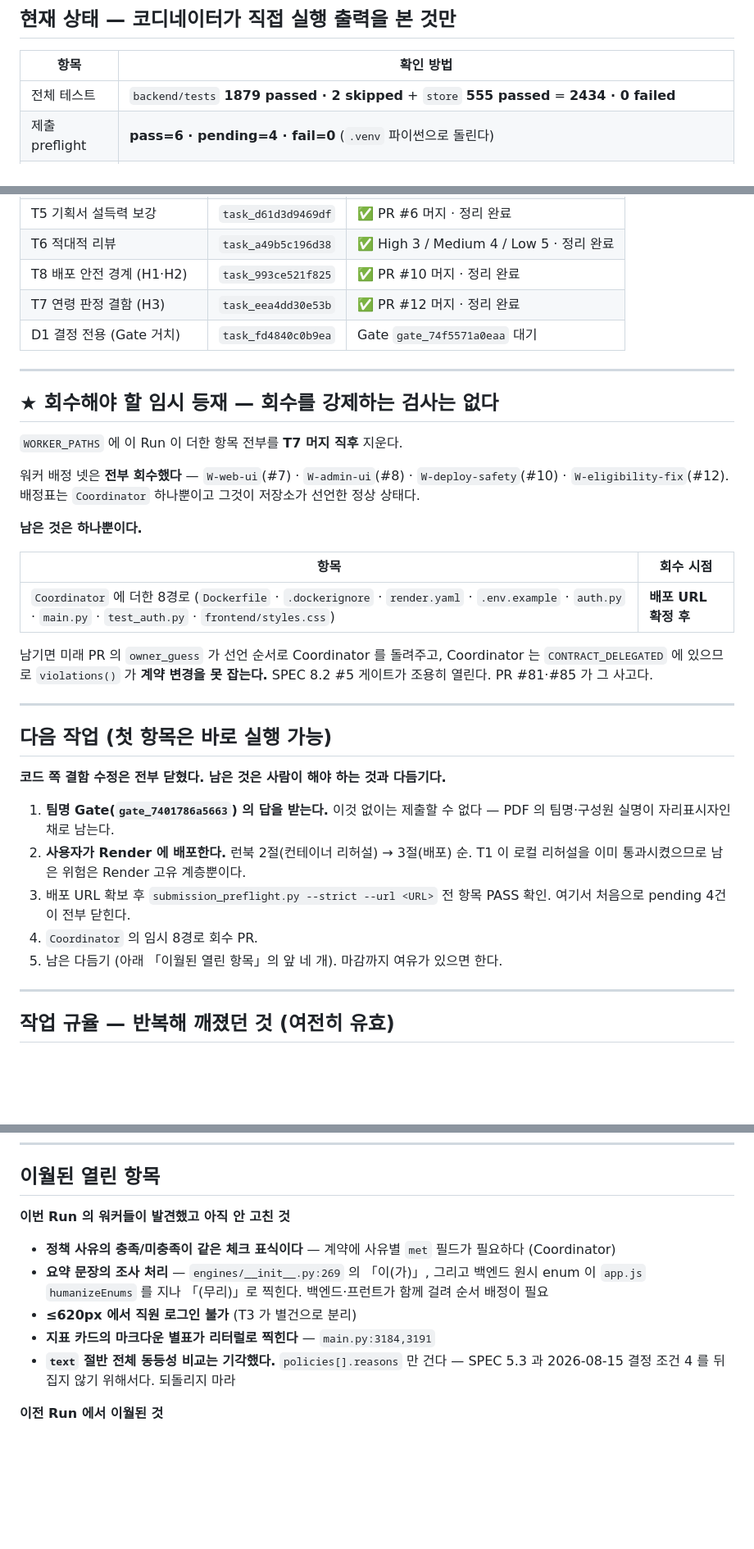
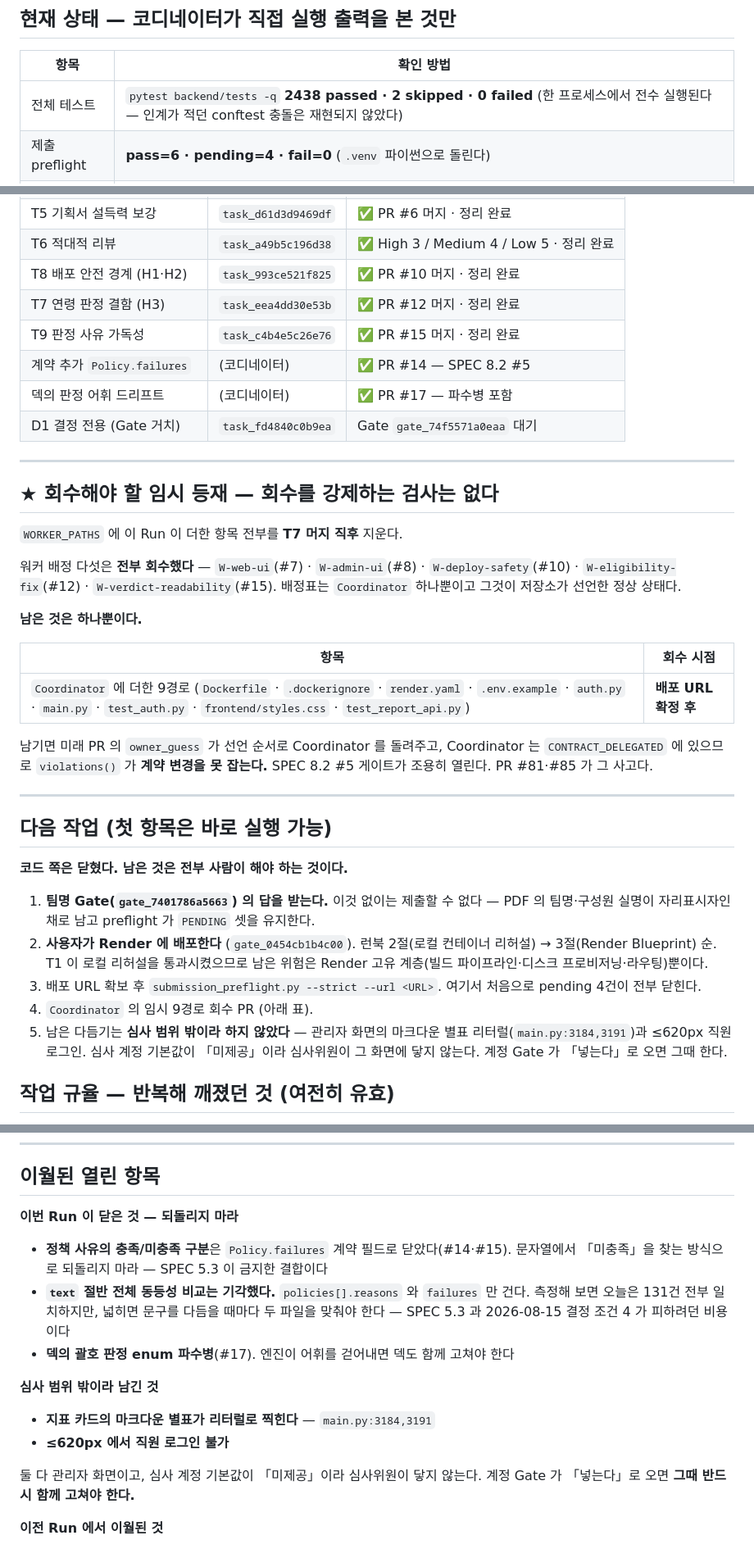
Before and after one commit to dnhynk/Home_Compass, a Markdown page: docs/engineering/HANDOFF.md, 3 parts joined by grey strips. Shown at 82% size. Drawn GitHub-style; blank space fills up the shorter version.

Commit message:
docs: 인계를 Run 종료 시점 상태로 갱신한다 (#18)
코드 쪽 작업이 닫혔다. 남은 것은 팀명·배포·URL 검증으로 전부 사람 몫이다.

이월 목록을 다시 썼다. 이번 Run 이 닫은 셋(사유 구분 · 동등성 비교 범위 · 덱 파수병)은
「되돌리지 마라」로 옮기고 그 이유를 함께 적었다. 남긴 둘은 심사 범위 밖이라는 근거와
함께, 계정 Gate 가 뒤집히면 반드시 고쳐야 한다는 조건을 붙였다.


Claude-Session: https://claude.ai/code/session_01C3EjiJFrUbKkDRqYvpT35a

Co-authored-by: donghyun <donghyun9282@gmail.com>
Co-authored-by: Claude Opus 5 <noreply@anthropic.com>

```diff
--- a/docs/engineering/HANDOFF.md
+++ b/docs/engineering/HANDOFF.md
@@ -34,7 +34,7 @@ coordinator session `27db16c5-6bbf-4046-a2b0-705b0a7976ba` · 롤오버 자동
 
 | 항목 | 확인 방법 |
 |---|---|
-| 전체 테스트 | `backend/tests` **1879 passed · 2 skipped** + `store` **555 passed** = **2434 · 0 failed** |
+| 전체 테스트 | `pytest backend/tests -q` **2438 passed · 2 skipped · 0 failed** (한 프로세스에서 전수 실행된다 — 인계가 적던 conftest 충돌은 재현되지 않았다) |
 | 제출 preflight | **pass=6 · pending=4 · fail=0** (`.venv` 파이썬으로 돌린다) |
 | 공식 양식 대조 | `.hwpx` 2종을 대회 페이지에서 받아 `hp:t` 추출. 생성기 섹션 제목이 **7개/5개 항목과 문자 단위 일치** |
 | 배포 경로 | ★ T1 이 컨테이너를 **실기동**했다 — 5개 경로 200, 볼륨 유지 재기동 시 11개 테이블 행수·해시 동일(시드 멱등) |
@@ -97,6 +97,9 @@ coordinator session `27db16c5-6bbf-4046-a2b0-705b0a7976ba` · 롤오버 자동
 | T6 적대적 리뷰 | `task_a49b5c196d38` | ✅ High 3 / Medium 4 / Low 5 · 정리 완료 |
 | T8 배포 안전 경계 (H1·H2) | `task_993ce521f825` | ✅ PR #10 머지 · 정리 완료 |
 | T7 연령 판정 결함 (H3) | `task_eea4dd30e53b` | ✅ PR #12 머지 · 정리 완료 |
+| T9 판정 사유 가독성 | `task_c4b4e5c26e76` | ✅ PR #15 머지 · 정리 완료 |
+| 계약 추가 `Policy.failures` | (코디네이터) | ✅ PR #14 — SPEC 8.2 #5 |
+| 덱의 판정 어휘 드리프트 | (코디네이터) | ✅ PR #17 — 파수병 포함 |
 | D1 결정 전용 (Gate 거치) | `task_fd4840c0b9ea` | Gate `gate_74f5571a0eaa` 대기 |
 
 ---
@@ -105,15 +108,15 @@ coordinator session `27db16c5-6bbf-4046-a2b0-705b0a7976ba` · 롤오버 자동
 
 `WORKER_PATHS` 에 이 Run 이 더한 항목 전부를 **T7 머지 직후** 지운다.
 
-워커 배정 넷은 **전부 회수했다** — `W-web-ui`(#7) · `W-admin-ui`(#8) ·
-`W-deploy-safety`(#10) · `W-eligibility-fix`(#12). 배정표는 `Coordinator` 하나뿐이고
-그것이 저장소가 선언한 정상 상태다.
+워커 배정 다섯은 **전부 회수했다** — `W-web-ui`(#7) · `W-admin-ui`(#8) ·
+`W-deploy-safety`(#10) · `W-eligibility-fix`(#12) · `W-verdict-readability`(#15).
+배정표는 `Coordinator` 하나뿐이고 그것이 저장소가 선언한 정상 상태다.
 
 **남은 것은 하나뿐이다.**
 
 | 항목 | 회수 시점 |
 |---|---|
-| `Coordinator` 에 더한 8경로 (`Dockerfile` · `.dockerignore` · `render.yaml` · `.env.example` · `auth.py` · `main.py` · `test_auth.py` · `frontend/styles.css`) | **배포 URL 확정 후** |
+| `Coordinator` 에 더한 9경로 (`Dockerfile` · `.dockerignore` · `render.yaml` · `.env.example` · `auth.py` · `main.py` · `test_auth.py` · `frontend/styles.css` · `test_report_api.py`) | **배포 URL 확정 후** |
 
 남기면 미래 PR 의 `owner_guess` 가 선언 순서로 Coordinator 를 돌려주고, Coordinator 는
 `CONTRACT_DELEGATED` 에 있으므로 `violations()` 가 **계약 변경을 못 잡는다.**
@@ -123,18 +126,19 @@ SPEC 8.2 #5 게이트가 조용히 열린다. PR #81·#85 가 그 사고다.
 
 ## 다음 작업 (첫 항목은 바로 실행 가능)
 
-**코드 쪽 결함 수정은 전부 닫혔다. 남은 것은 사람이 해야 하는 것과 다듬기다.**
+**코드 쪽은 닫혔다. 남은 것은 전부 사람이 해야 하는 것이다.**
 
 1. **팀명 Gate(`gate_7401786a5663`) 의 답을 받는다.** 이것 없이는 제출할 수 없다 —
-   PDF 의 팀명·구성원 실명이 자리표시자인 채로 남는다.
-2. **사용자가 Render 에 배포한다.** 런북 2절(컨테이너 리허설) → 3절(배포) 순.
-   T1 이 로컬 리허설을 이미 통과시켰으므로 남은 위험은 Render 고유 계층뿐이다.
-3. 배포 URL 확보 후 `submission_preflight.py --strict --url <URL>` 전 항목 PASS 확인.
-   여기서 처음으로 pending 4건이 전부 닫힌다.
-4. `Coordinator` 의 임시 8경로 회수 PR.
-5. 남은 다듬기 (아래 「이월된 열린 항목」의 앞 네 개). 마감까지 여유가 있으면 한다.
-
----
+   PDF 의 팀명·구성원 실명이 자리표시자인 채로 남고 preflight 가 `PENDING` 셋을 유지한다.
+2. **사용자가 Render 에 배포한다** (`gate_0454cb1b4c00`). 런북 2절(로컬 컨테이너 리허설)
+   → 3절(Render Blueprint) 순. T1 이 로컬 리허설을 통과시켰으므로 남은 위험은
+   Render 고유 계층(빌드 파이프라인·디스크 프로비저닝·라우팅)뿐이다.
+3. 배포 URL 확보 후 `submission_preflight.py --strict --url <URL>`. 여기서 처음으로
+   pending 4건이 전부 닫힌다.
+4. `Coordinator` 의 임시 9경로 회수 PR (아래 표).
+5. 남은 다듬기는 **심사 범위 밖이라 하지 않았다** — 관리자 화면의 마크다운 별표
+   리터럴(`main.py:3184,3191`)과 ≤620px 직원 로그인. 심사 계정 기본값이 「미제공」이라
+   심사위원이 그 화면에 닿지 않는다. 계정 Gate 가 「넣는다」로 오면 그때 한다.
 
 ## 작업 규율 — 반복해 깨졌던 것 (여전히 유효)
 
@@ -159,15 +163,22 @@ SPEC 8.2 #5 게이트가 조용히 열린다. PR #81·#85 가 그 사고다.
 
 ## 이월된 열린 항목
 
-**이번 Run 의 워커들이 발견했고 아직 안 고친 것**
+**이번 Run 이 닫은 것 — 되돌리지 마라**
 
-- **정책 사유의 충족/미충족이 같은 체크 표식이다** — 계약에 사유별 `met` 필드가 필요하다 (Coordinator)
-- **요약 문장의 조사 처리** — `engines/__init__.py:269` 의 「이(가)」, 그리고 백엔드 원시 enum 이
-  `app.js` `humanizeEnums` 를 지나 「(무리)」로 찍힌다. 백엔드·프런트가 함께 걸려 순서 배정이 필요
-- **≤620px 에서 직원 로그인 불가** (T3 가 별건으로 분리)
+- **정책 사유의 충족/미충족 구분**은 `Policy.failures` 계약 필드로 닫았다(#14·#15).
+  문자열에서 「미충족」을 찾는 방식으로 되돌리지 마라 — SPEC 5.3 이 금지한 결합이다
+- **`text` 절반 전체 동등성 비교는 기각했다.** `policies[].reasons` 와 `failures` 만 건다.
+  측정해 보면 오늘은 131건 전부 일치하지만, 넓히면 문구를 다듬을 때마다 두 파일을
+  맞춰야 한다 — SPEC 5.3 과 2026-08-15 결정 조건 4 가 피하려던 비용이다
+- **덱의 괄호 판정 enum 파수병**(#17). 엔진이 어휘를 걷어내면 덱도 함께 고쳐야 한다
+
+**심사 범위 밖이라 남긴 것**
+
 - **지표 카드의 마크다운 별표가 리터럴로 찍힌다** — `main.py:3184,3191`
-- **`text` 절반 전체 동등성 비교는 기각했다.** `policies[].reasons` 만 건다 — SPEC 5.3 과
-  2026-08-15 결정 조건 4 를 뒤집지 않기 위해서다. 되돌리지 마라
+- **≤620px 에서 직원 로그인 불가**
+
+둘 다 관리자 화면이고, 심사 계정 기본값이 「미제공」이라 심사위원이 닿지 않는다.
+계정 Gate 가 「넣는다」로 오면 **그때 반드시 함께 고쳐야 한다.**
 
 **이전 Run 에서 이월된 것**
 
```
